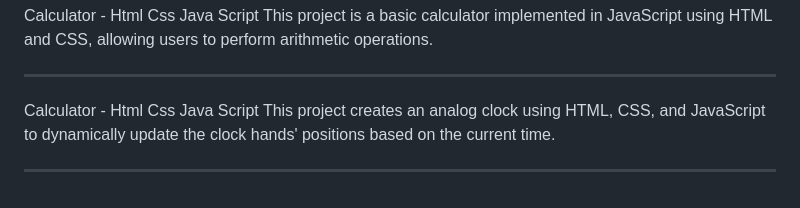
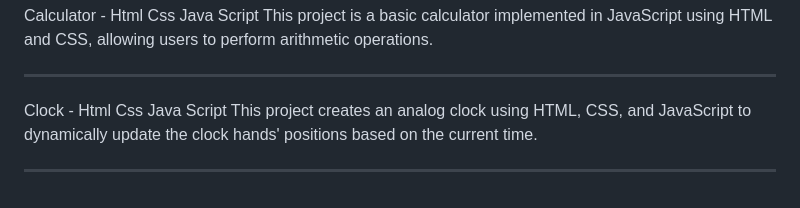
Before and after one commit to eliyahuOfficial/Portfolio-Update, a Markdown page: README.md, the part around the change. Drawn GitHub-style.

```diff
--- a/README.md
+++ b/README.md
@@ -117,7 +117,7 @@ This project is a basic calculator implemented in JavaScript using HTML and CSS,
 
 ------------------
 
-Calculator - Html Css Java Script
+Clock - Html Css Java Script
 This project creates an analog clock using HTML, CSS, and JavaScript to dynamically update the clock hands' positions based on the current time.
 
 ------------------
```
